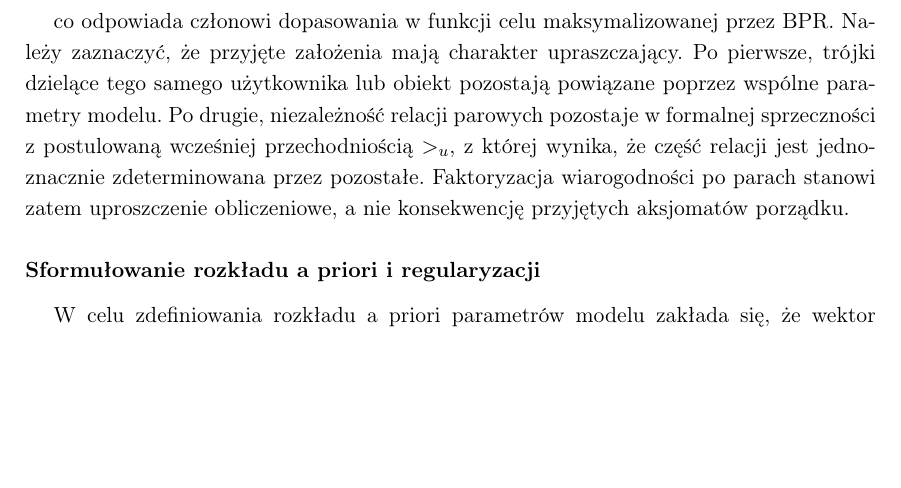
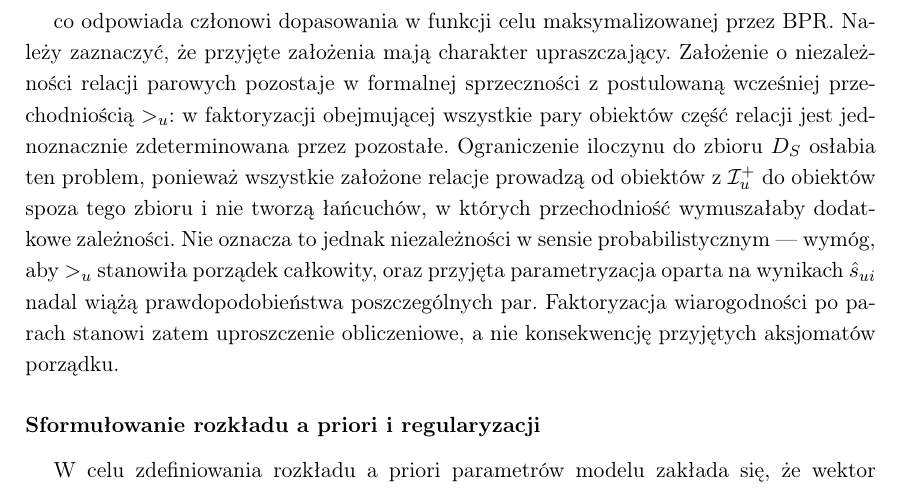
Before and after one commit to MichalTalalaj/Licencjat_tex_repo, a LaTeX thesis (Licencjat_tex/thesis/thesis-pl.tex, which reads Licencjat_tex/thesis/tex/02_podstawy_teoretyczne.tex): part of page 18 of 61, cut so that both start at the same text, the shorter picture padded with empty space. Compiled offline with pdfLaTeX.

Commit message:
ostatnie szlify

```diff
--- a/Licencjat_tex/thesis/tex/02_podstawy_teoretyczne.tex
+++ b/Licencjat_tex/thesis/tex/02_podstawy_teoretyczne.tex
@@ -330,7 +330,7 @@ a~po zlogarytmowaniu:
 \ln p(D_S \mid \Theta) = \sum_{(u,i,j)\in D_S} \ln \sigma(\hat{s}_{uij}),
 \end{equation}
 
-co odpowiada członowi dopasowania w~funkcji celu maksymalizowanej przez BPR. Należy zaznaczyć, że przyjęte założenia mają charakter upraszczający. Po pierwsze, trójki dzielące tego samego użytkownika lub obiekt pozostają powiązane poprzez wspólne parametry modelu. Po drugie, niezależność relacji parowych pozostaje w~formalnej sprzeczności z~postulowaną wcześniej przechodniością $>_u$, z~której wynika, że część relacji jest jednoznacznie zdeterminowana przez pozostałe. Faktoryzacja wiarogodności po parach stanowi zatem uproszczenie obliczeniowe, a~nie konsekwencję przyjętych aksjomatów porządku.
+co odpowiada członowi dopasowania w~funkcji celu maksymalizowanej przez BPR. Należy zaznaczyć, że przyjęte założenia mają charakter upraszczający. Założenie o~niezależności relacji parowych pozostaje w~formalnej sprzeczności z~postulowaną wcześniej przechodniością $>_u$: w~faktoryzacji obejmującej wszystkie pary obiektów część relacji jest jednoznacznie zdeterminowana przez pozostałe. Ograniczenie iloczynu do zbioru $D_S$ osłabia ten problem, ponieważ wszystkie założone relacje prowadzą od obiektów z~$\mathcal{I}_u^+$ do obiektów spoza tego zbioru i~nie tworzą łańcuchów, w~których przechodniość wymuszałaby dodatkowe zależności. Nie oznacza to jednak niezależności w~sensie probabilistycznym~--- wymóg, aby $>_u$ stanowiła porządek całkowity, oraz przyjęta parametryzacja oparta na wynikach $\hat{s}_{ui}$ nadal wiążą prawdopodobieństwa poszczególnych par. Faktoryzacja wiarogodności po parach stanowi zatem uproszczenie obliczeniowe, a~nie konsekwencję przyjętych aksjomatów porządku.
 
 \subsubsection{Sformułowanie rozkładu a priori i regularyzacji}
 
```
Also changed, not shown: Licencjat_tex/thesis/thesis-pl.pdf, 5 other files.
